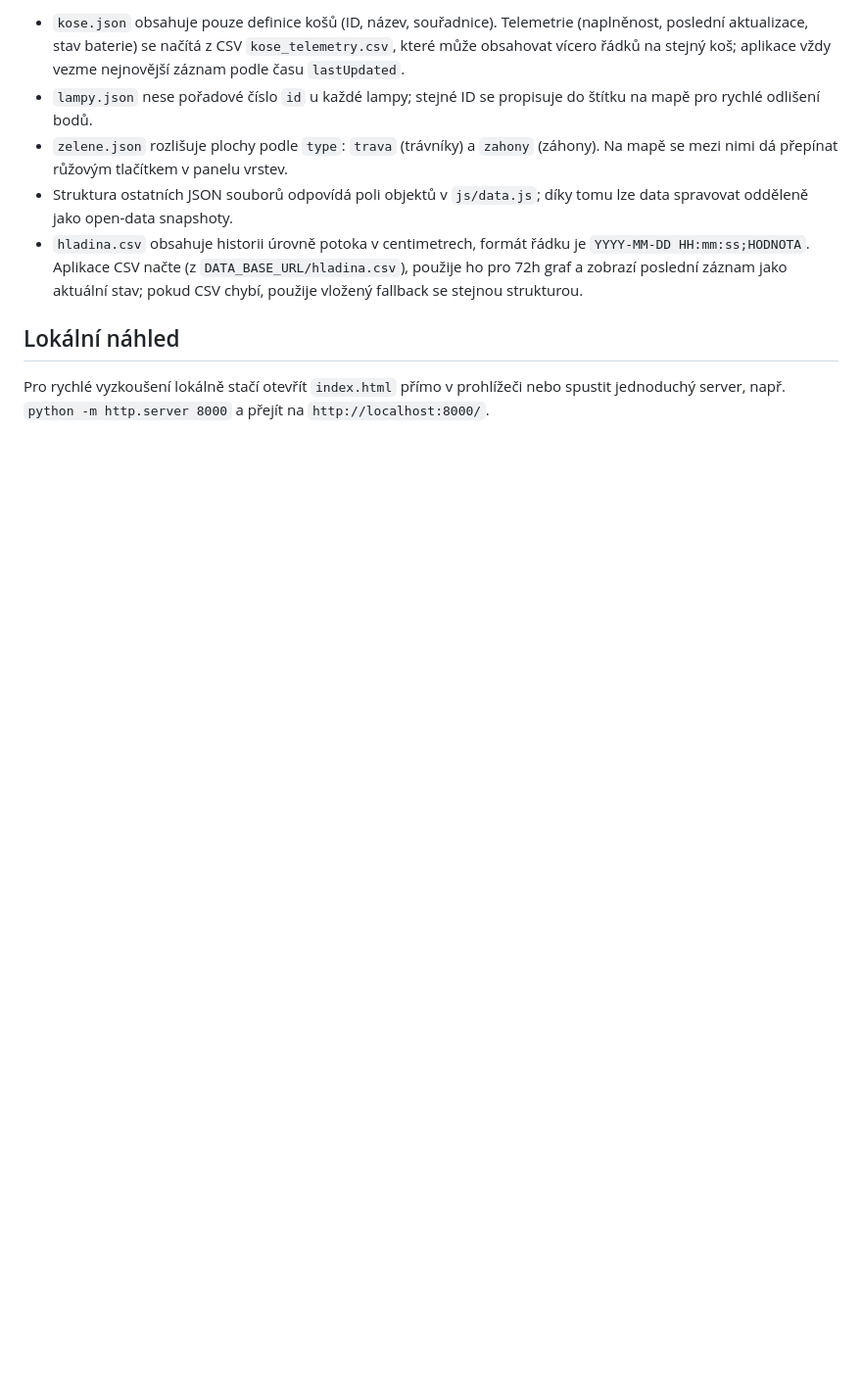
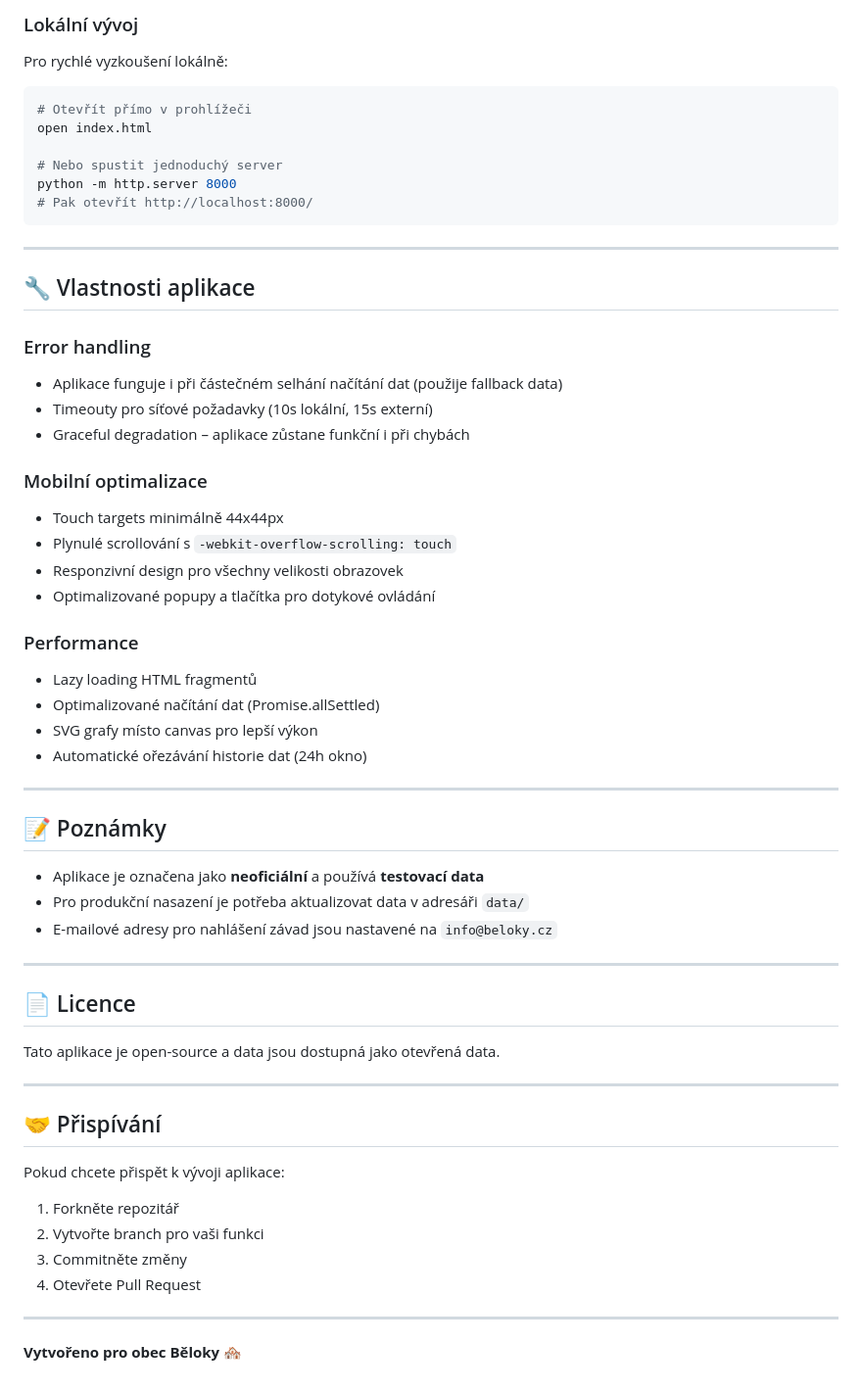
Before and after one commit to birising/base-trash, a Markdown page: README.md, the part around one of its changes. Shown at 98% size. Rendered like a GitHub page; blank space fills up the shorter version.

````diff
--- a/README.md
+++ b/README.md
@@ -29,10 +134,63 @@ Tato aplikace je připravená pro hostování na GitHub Pages bez jakéhokoli bu
 ```
 
-- `kose.json` obsahuje pouze definice košů (ID, název, souřadnice). Telemetrie (naplněnost, poslední aktualizace, stav baterie) se načítá z CSV `kose_telemetry.csv`, které může obsahovat vícero řádků na stejný koš; aplikace vždy vezme nejnovější záznam podle času `lastUpdated`.
-- `lampy.json` nese pořadové číslo `id` u každé lampy; stejné ID se propisuje do štítku na mapě pro rychlé odlišení bodů.
-- `zelene.json` rozlišuje plochy podle `type`: `trava` (trávníky) a `zahony` (záhony). Na mapě se mezi nimi dá přepínat růžovým tlačítkem v panelu vrstev.
-- Struktura ostatních JSON souborů odpovídá poli objektů v `js/data.js`; díky tomu lze data spravovat odděleně jako open-data snapshoty.
-- `hladina.csv` obsahuje historii úrovně potoka v centimetrech, formát řádku je `YYYY-MM-DD HH:mm:ss;HODNOTA`. Aplikace CSV načte (z `DATA_BASE_URL/hladina.csv`), použije ho pro 72h graf a zobrazí poslední záznam jako aktuální stav; pokud CSV chybí, použije vložený fallback se stejnou strukturou.
+### Lokální vývoj
 
-## Lokální náhled
-Pro rychlé vyzkoušení lokálně stačí otevřít `index.html` přímo v prohlížeči nebo spustit jednoduchý server, např. `python -m http.server 8000` a přejít na `http://localhost:8000/`.
+Pro rychlé vyzkoušení lokálně:
+
+```bash
+# Otevřít přímo v prohlížeči
+open index.html
+
+# Nebo spustit jednoduchý server
+python -m http.server 8000
+# Pak otevřít http://localhost:8000/
+```
+
+---
+
+## 🔧 Vlastnosti aplikace
+
+### Error handling
+- Aplikace funguje i při částečném selhání načítání dat (použije fallback data)
+- Timeouty pro síťové požadavky (10s lokální, 15s externí)
+- Graceful degradation – aplikace zůstane funkční i při chybách
+
+### Mobilní optimalizace
+- Touch targets minimálně 44x44px
+- Plynulé scrollování s `-webkit-overflow-scrolling: touch`
+- Responzivní design pro všechny velikosti obrazovek
+- Optimalizované popupy a tlačítka pro dotykové ovládání
+
+### Performance
+- Lazy loading HTML fragmentů
+- Optimalizované načítání dat (Promise.allSettled)
+- SVG grafy místo canvas pro lepší výkon
+- Automatické ořezávání historie dat (24h okno)
+
+---
+
+## 📝 Poznámky
+
+- Aplikace je označena jako **neoficiální** a používá **testovací data**
+- Pro produkční nasazení je potřeba aktualizovat data v adresáři `data/`
+- E-mailové adresy pro nahlášení závad jsou nastavené na `info@beloky.cz`
+
+---
+
+## 📄 Licence
+
+Tato aplikace je open-source a data jsou dostupná jako otevřená data.
+
+---
+
+## 🤝 Přispívání
+
+Pokud chcete přispět k vývoji aplikace:
+1. Forkněte repozitář
+2. Vytvořte branch pro vaši funkci
+3. Commitněte změny
+4. Otevřete Pull Request
+
+---
+
+**Vytvořeno pro obec Běloky** 🏘️
````
Also changed, not shown: other parts of README.md (+126 -21 lines).
